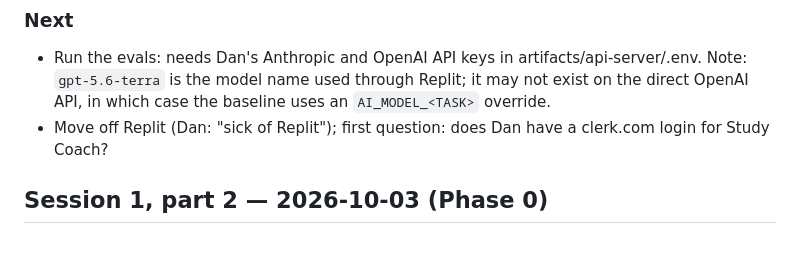
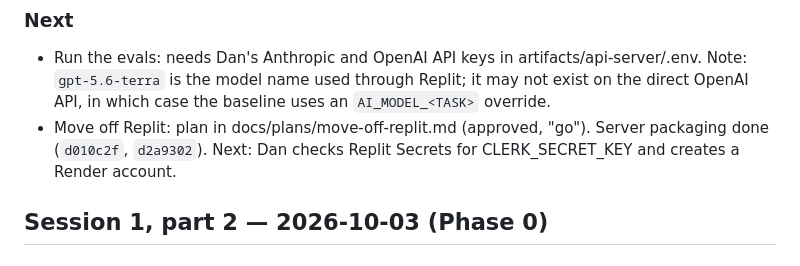
Before and after one commit to danfrancisdo1-eng/study-coach, a Markdown page: docs/PROGRESS.md, the part around the change. Rendered like a GitHub page.

```diff
--- a/docs/PROGRESS.md
+++ b/docs/PROGRESS.md
@@ -17,7 +17,7 @@
 
 ### Next
 - Run the evals: needs Dan's Anthropic and OpenAI API keys in artifacts/api-server/.env. Note: `gpt-5.6-terra` is the model name used through Replit; it may not exist on the direct OpenAI API, in which case the baseline uses an `AI_MODEL_<TASK>` override.
-- Move off Replit (Dan: "sick of Replit"); first question: does Dan have a clerk.com login for Study Coach?
+- Move off Replit: plan in docs/plans/move-off-replit.md (approved, "go"). Server packaging done (`d010c2f`, `d2a9302`). Next: Dan checks Replit Secrets for CLERK_SECRET_KEY and creates a Render account.
 
 ## Session 1, part 2 — 2026-10-03 (Phase 0)
 
```
Also changed, not shown: docs/plans/move-off-replit.md (+6 -0 lines).
